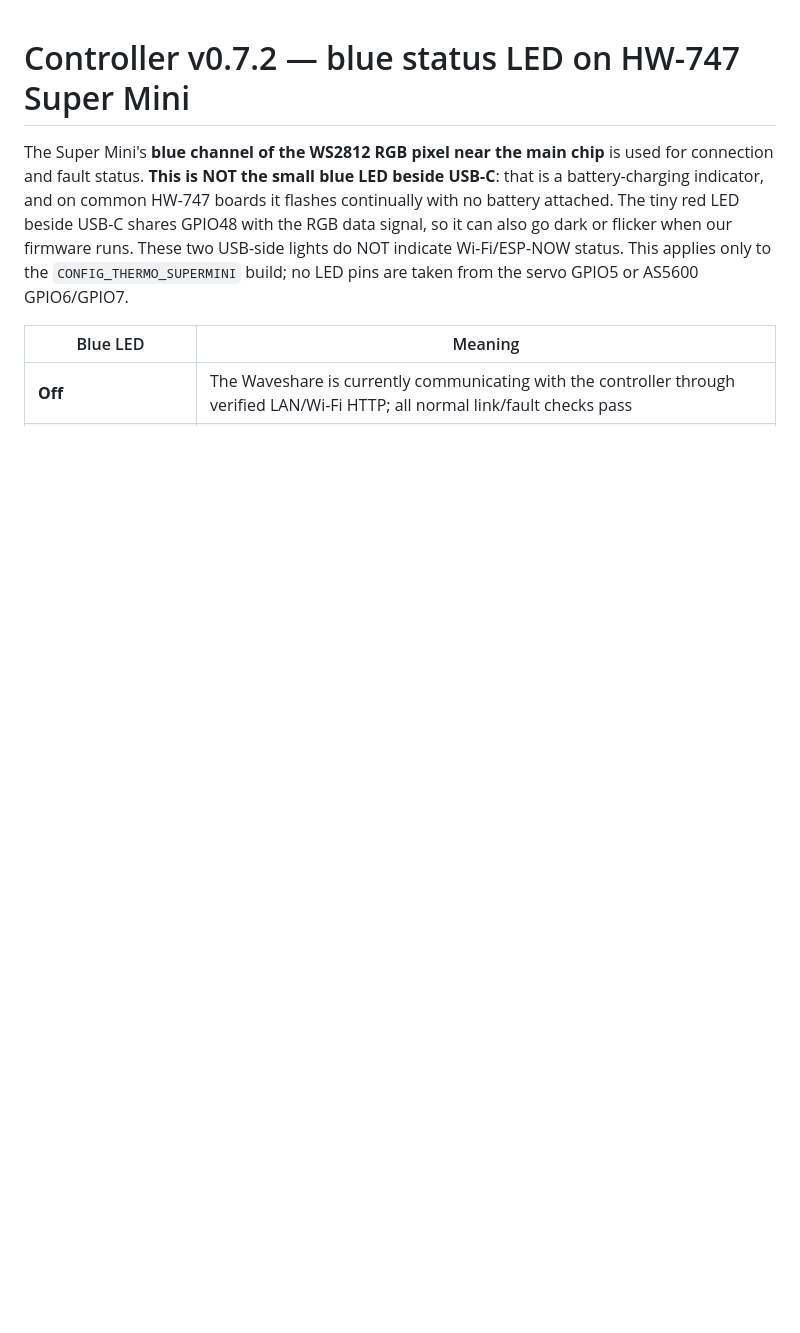
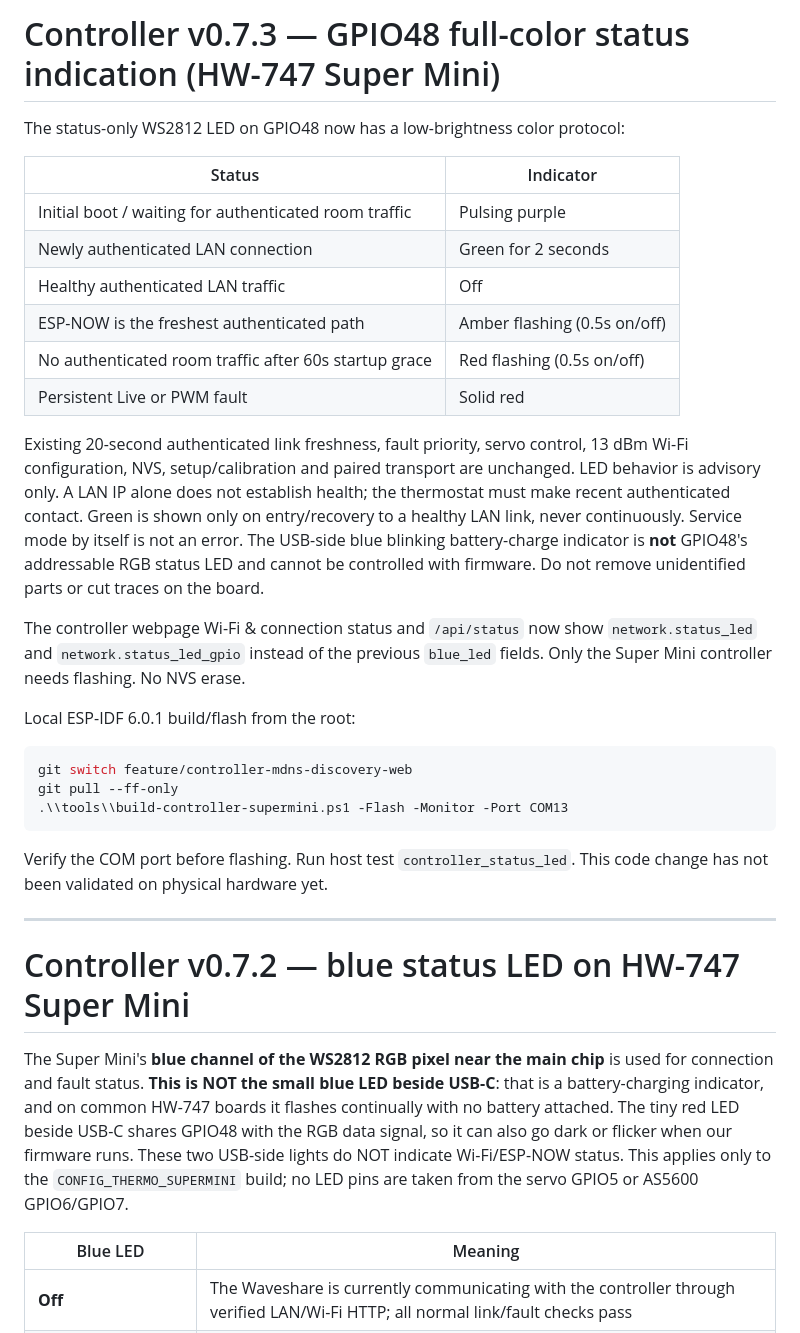
Before and after one commit to khrisperry/CottageThermoESP, a Markdown page: controller/README.md, the part around the change. Rendered like a GitHub page; blank space fills up the shorter version.

Commit message:
Controller: extend GPIO48 status RGB (README.md)

````diff
--- a/controller/README.md
+++ b/controller/README.md
@@ -1,3 +1,39 @@
+# Controller v0.7.3 — GPIO48 full-color status indication (HW-747 Super Mini)
+
+The status-only WS2812 LED on GPIO48 now has a low-brightness color protocol:
+
+| Status | Indicator |
+|---|---|
+| Initial boot / waiting for authenticated room traffic | Pulsing purple |
+| Newly authenticated LAN connection | Green for 2 seconds |
+| Healthy authenticated LAN traffic | Off |
+| ESP-NOW is the freshest authenticated path | Amber flashing (0.5s on/off) |
+| No authenticated room traffic after 60s startup grace | Red flashing (0.5s on/off) |
+| Persistent Live or PWM fault | Solid red |
+
+Existing 20-second authenticated link freshness, fault priority, servo control,
+13 dBm Wi-Fi configuration, NVS, setup/calibration and paired transport are
+unchanged. LED behavior is advisory only. A LAN IP alone does not establish
+health; the thermostat must make recent authenticated contact. Green is shown
+only on entry/recovery to a healthy LAN link, never continuously. Service mode
+by itself is not an error. The USB-side blue blinking battery-charge indicator
+is **not** GPIO48's addressable RGB status LED and cannot be controlled with
+firmware. Do not remove unidentified parts or cut traces on the board.
+
+The controller webpage Wi-Fi & connection status and `/api/status` now show
+`network.status_led` and `network.status_led_gpio` instead of the previous
+`blue_led` fields. Only the Super Mini controller needs flashing. No NVS erase.
+
+Local ESP-IDF 6.0.1 build/flash from the root:
+```powershell
+git switch feature/controller-mdns-discovery-web
+git pull --ff-only
+.\\tools\\build-controller-supermini.ps1 -Flash -Monitor -Port COM13
+```
+Verify the COM port before flashing. Run host test `controller_status_led`.
+This code change has not been validated on physical hardware yet.
+
+---
 # Controller v0.7.2 — blue status LED on HW-747 Super Mini
 
 The Super Mini's **blue channel of the WS2812 RGB pixel near the main chip**
````
